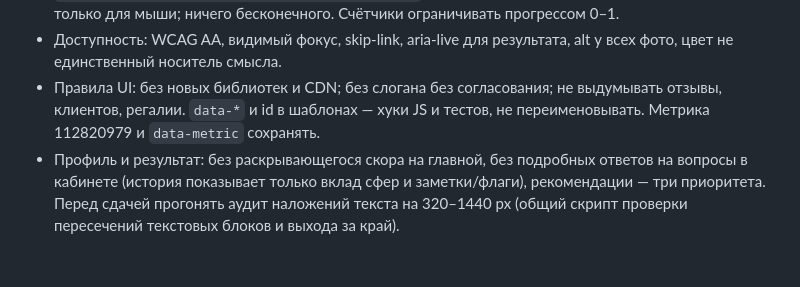
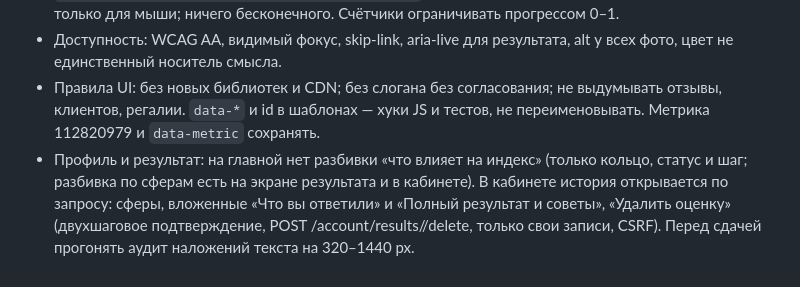
Before and after one commit to VladislavKarnaukhov/Test_AI, a Markdown page: CLAUDE.md, the part around the change. GitHub-like rendering.

Commit message:
Главная без разбивки по сферам, кольцо-циферблат, ответы и удаление оценок в кабинете, исправления, ревью
Co-Authored-By: Claude Sonnet 5.5 <noreply@anthropic.com>

```diff
--- a/CLAUDE.md
+++ b/CLAUDE.md
@@ -58,4 +58,4 @@ app/scoring.py, scoring_v1.py, scoring_v0.py, results.py, consent.py, API /api/s
 - Анимация: transform/opacity/stroke и scroll-driven reveal; вход первого экрана ступенями (60–80 мс), набор длины полосок и счёт чисел при появлении на экране (JS, класс `js-motion`), мягкое раскрытие FAQ и истории (`::details-content`), переходы между страницами (`@view-transition`). Всё только в `@media (prefers-reduced-motion: no-preference)`; ease-out cubic-bezier(.23,1,.32,1); hover-эффекты только для мыши; ничего бесконечного. Счётчики ограничивать прогрессом 0–1.
 - Доступность: WCAG AA, видимый фокус, skip-link, aria-live для результата, alt у всех фото, цвет не единственный носитель смысла.
 - Правила UI: без новых библиотек и CDN; без слогана без согласования; не выдумывать отзывы, клиентов, регалии. `data-*` и id в шаблонах — хуки JS и тестов, не переименовывать. Метрика 112820979 и `data-metric` сохранять.
-- Профиль и результат: без раскрывающегося скора на главной, без подробных ответов на вопросы в кабинете (история показывает только вклад сфер и заметки/флаги), рекомендации — три приоритета. Перед сдачей прогонять аудит наложений текста на 320–1440 px (общий скрипт проверки пересечений текстовых блоков и выхода за край).
+- Профиль и результат: на главной нет разбивки «что влияет на индекс» (только кольцо, статус и шаг; разбивка по сферам есть на экране результата и в кабинете). В кабинете история открывается по запросу: сферы, вложенные «Что вы ответили» и «Полный результат и советы», «Удалить оценку» (двухшаговое подтверждение, POST /account/results/<id>/delete, только свои записи, CSRF). Перед сдачей прогонять аудит наложений текста на 320–1440 px.
```
Also changed, not shown: docs/REVIEW.md (added, +60 -0 lines).
